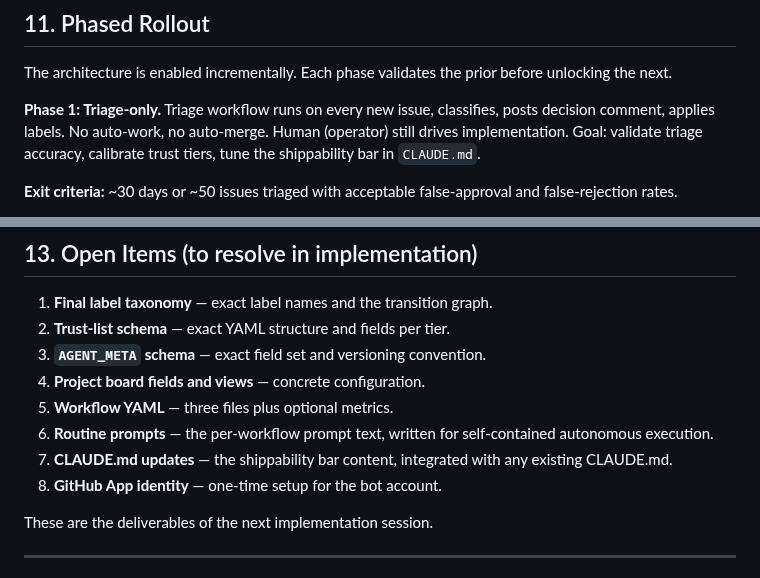
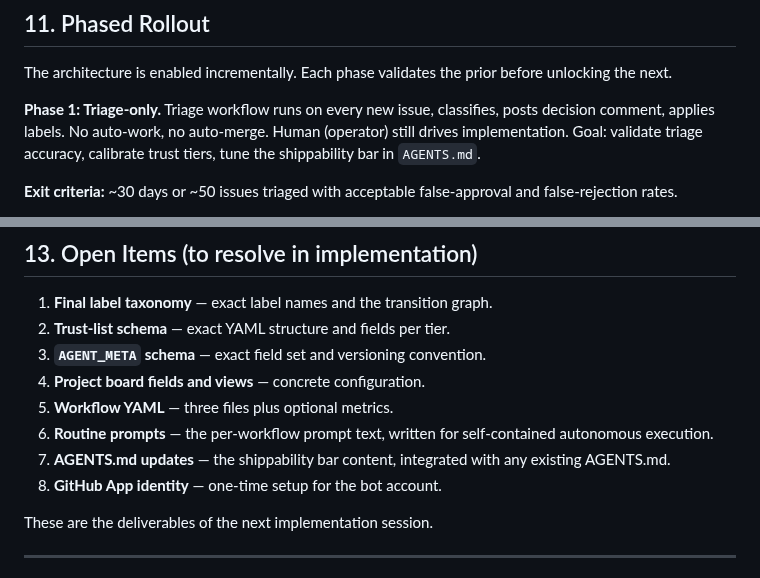
Before and after one commit to olliefms/ollie, a Markdown page: docs/automation/agent-automation-design.md, 2 parts joined by grey strips. GitHub-like rendering.

```diff
--- a/docs/automation/agent-automation-design.md
+++ b/docs/automation/agent-automation-design.md
@@ -180,7 +180,7 @@ The standard for "done" is defined once in the repo's `CLAUDE.md` and applies to
 
 The architecture is enabled incrementally. Each phase validates the prior before unlocking the next.
 
-**Phase 1: Triage-only.** Triage workflow runs on every new issue, classifies, posts decision comment, applies labels. No auto-work, no auto-merge. Human (operator) still drives implementation. Goal: validate triage accuracy, calibrate trust tiers, tune the shippability bar in `CLAUDE.md`.
+**Phase 1: Triage-only.** Triage workflow runs on every new issue, classifies, posts decision comment, applies labels. No auto-work, no auto-merge. Human (operator) still drives implementation. Goal: validate triage accuracy, calibrate trust tiers, tune the shippability bar in `AGENTS.md`.
 
 **Exit criteria:** ~30 days or ~50 issues triaged with acceptable false-approval and false-rejection rates.
 
@@ -212,7 +212,7 @@ The architecture is enabled incrementally. Each phase validates the prior before
 4. **Project board fields and views** — concrete configuration.
 5. **Workflow YAML** — three files plus optional metrics.
 6. **Routine prompts** — the per-workflow prompt text, written for self-contained autonomous execution.
-7. **CLAUDE.md updates** — the shippability bar content, integrated with any existing CLAUDE.md.
+7. **AGENTS.md updates** — the shippability bar content, integrated with any existing AGENTS.md.
 8. **GitHub App identity** — one-time setup for the bot account.
 
 These are the deliverables of the next implementation session.
```
Also changed, not shown: other parts of docs/automation/agent-automation-design.md (+5 -5 lines).
